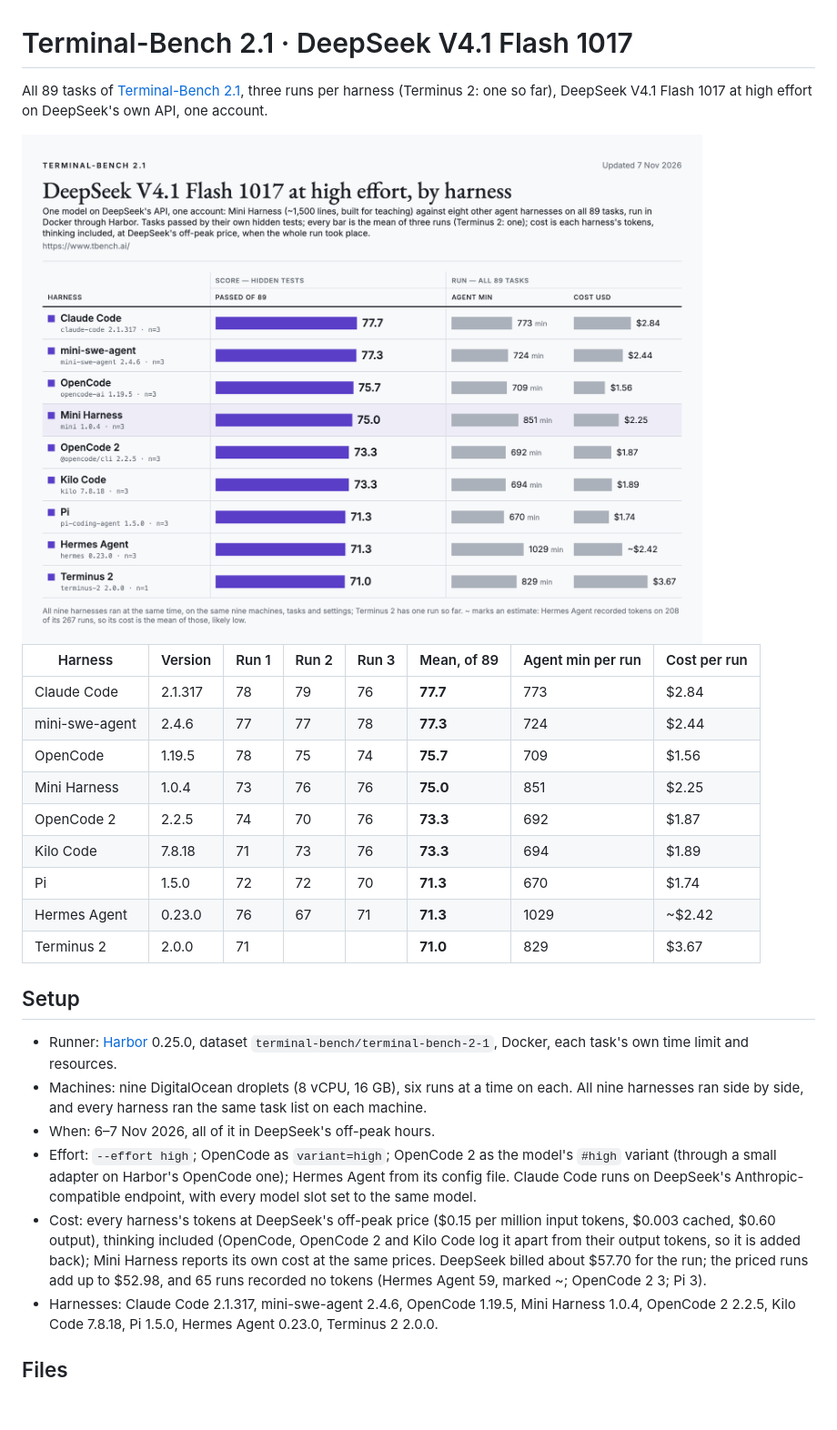
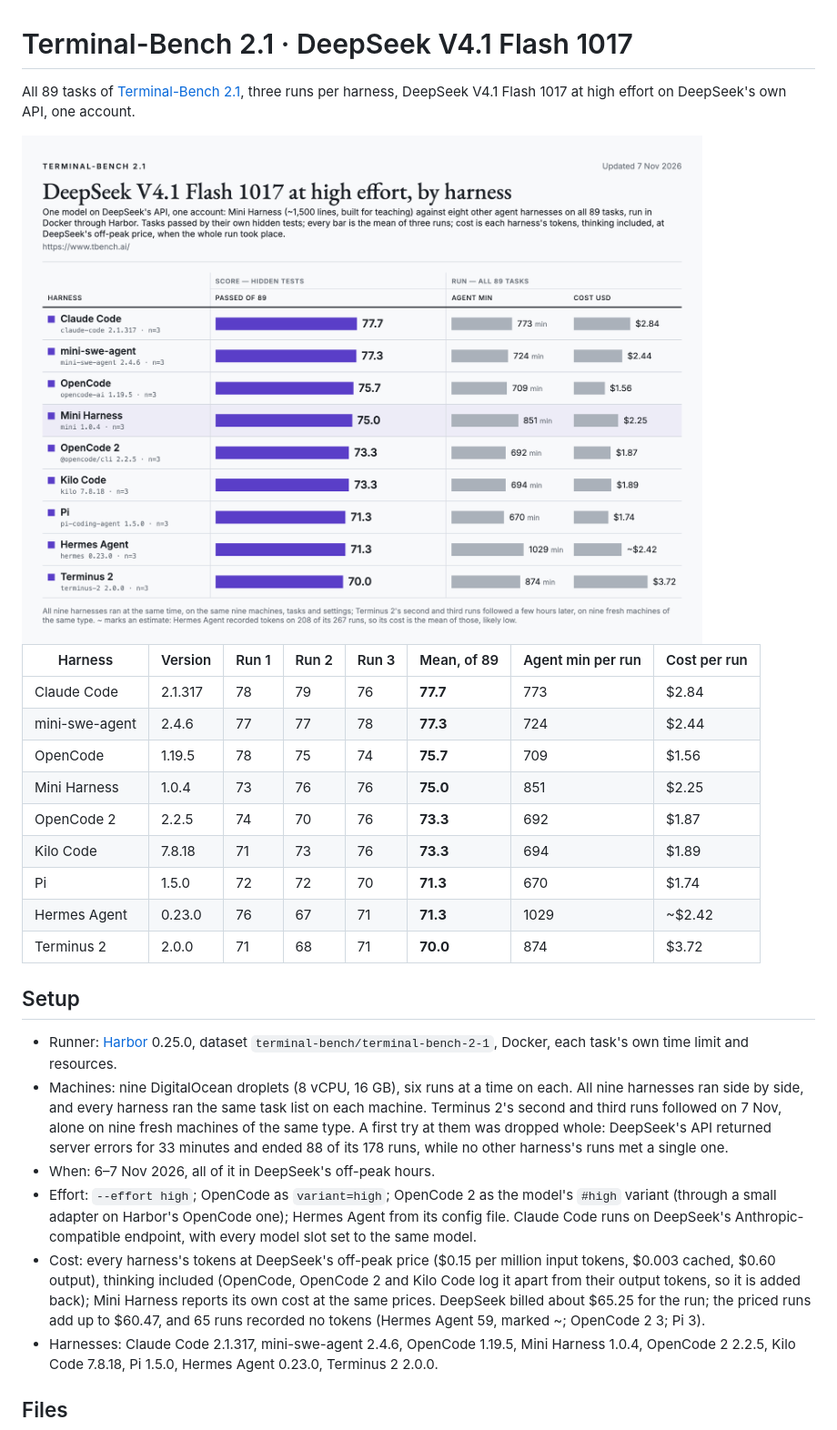
Before and after one commit to phuryn/mini-harness, a Markdown page: benchmarks/terminal-bench-2.1--deepseek-v4.1-flash-1017/README.md, the part around the change. Shown at 91% size. Rendered like a GitHub page; pictures changed too: docs/img/terminal-bench-2.1-deepseek-light.png; blank space fills up the shorter version.

Commit message:
Terminal-Bench 2.1 on DeepSeek: Terminus 2 at three runs (70.0)
Co-Authored-By: Claude Opus 5.5 <noreply@anthropic.com>
Claude-Session: https://claude.ai/code/session_01Q1TYu79E2a1Suw3BNFkkac

```diff
--- a/benchmarks/terminal-bench-2.1--deepseek-v4.1-flash-1017/README.md
+++ b/benchmarks/terminal-bench-2.1--deepseek-v4.1-flash-1017/README.md
@@ -1,6 +1,6 @@
 # Terminal-Bench 2.1 · DeepSeek V4.1 Flash 1017
 
-All 89 tasks of [Terminal-Bench 2.1](https://www.tbench.ai/), three runs per harness (Terminus 2: one so far), DeepSeek V4.1 Flash 1017 at high effort on DeepSeek's own API, one account.
+All 89 tasks of [Terminal-Bench 2.1](https://www.tbench.ai/), three runs per harness, DeepSeek V4.1 Flash 1017 at high effort on DeepSeek's own API, one account.
 
 <picture>
   <source media="(prefers-color-scheme: dark)" srcset="../../docs/img/terminal-bench-2.1-deepseek-dark.png">
@@ -17,15 +17,15 @@ All 89 tasks of [Terminal-Bench 2.1](https://www.tbench.ai/), three runs per har
 | Kilo Code | 7.8.18 | 71 | 73 | 76 | **73.3** | 694 | $1.89 |
 | Pi | 1.5.0 | 72 | 72 | 70 | **71.3** | 670 | $1.74 |
 | Hermes Agent | 0.23.0 | 76 | 67 | 71 | **71.3** | 1029 | ~$2.42 |
-| Terminus 2 | 2.0.0 | 71 |  |  | **71.0** | 829 | $3.67 |
+| Terminus 2 | 2.0.0 | 71 | 68 | 71 | **70.0** | 874 | $3.72 |
 
 ## Setup
 
 - Runner: [Harbor](https://github.com/laude-institute/harbor) 0.25.0, dataset `terminal-bench/terminal-bench-2-1`, Docker, each task's own time limit and resources.
-- Machines: nine DigitalOcean droplets (8 vCPU, 16 GB), six runs at a time on each. All nine harnesses ran side by side, and every harness ran the same task list on each machine.
+- Machines: nine DigitalOcean droplets (8 vCPU, 16 GB), six runs at a time on each. All nine harnesses ran side by side, and every harness ran the same task list on each machine. Terminus 2's second and third runs followed on 7 Nov, alone on nine fresh machines of the same type. A first try at them was dropped whole: DeepSeek's API returned server errors for 33 minutes and ended 88 of its 178 runs, while no other harness's runs met a single one.
 - When: 6–7 Nov 2026, all of it in DeepSeek's off-peak hours.
 - Effort: `--effort high`; OpenCode as `variant=high`; OpenCode 2 as the model's `#high` variant (through a small adapter on Harbor's OpenCode one); Hermes Agent from its config file. Claude Code runs on DeepSeek's Anthropic-compatible endpoint, with every model slot set to the same model.
-- Cost: every harness's tokens at DeepSeek's off-peak price ($0.15 per million input tokens, $0.003 cached, $0.60 output), thinking included (OpenCode, OpenCode 2 and Kilo Code log it apart from their output tokens, so it is added back); Mini Harness reports its own cost at the same prices. DeepSeek billed about $57.70 for the run; the priced runs add up to $52.98, and 65 runs recorded no tokens (Hermes Agent 59, marked ~; OpenCode 2 3; Pi 3).
+- Cost: every harness's tokens at DeepSeek's off-peak price ($0.15 per million input tokens, $0.003 cached, $0.60 output), thinking included (OpenCode, OpenCode 2 and Kilo Code log it apart from their output tokens, so it is added back); Mini Harness reports its own cost at the same prices. DeepSeek billed about $65.25 for the run; the priced runs add up to $60.47, and 65 runs recorded no tokens (Hermes Agent 59, marked ~; OpenCode 2 3; Pi 3).
 - Harnesses: Claude Code 2.1.317, mini-swe-agent 2.4.6, OpenCode 1.19.5, Mini Harness 1.0.4, OpenCode 2 2.2.5, Kilo Code 7.8.18, Pi 1.5.0, Hermes Agent 0.23.0, Terminus 2 2.0.0.
 
 ## Files
```
Also changed, not shown: README.md (+2 -2 lines), docs/img/terminal-bench-2.1-deepseek-dark.png, 2 other files.
